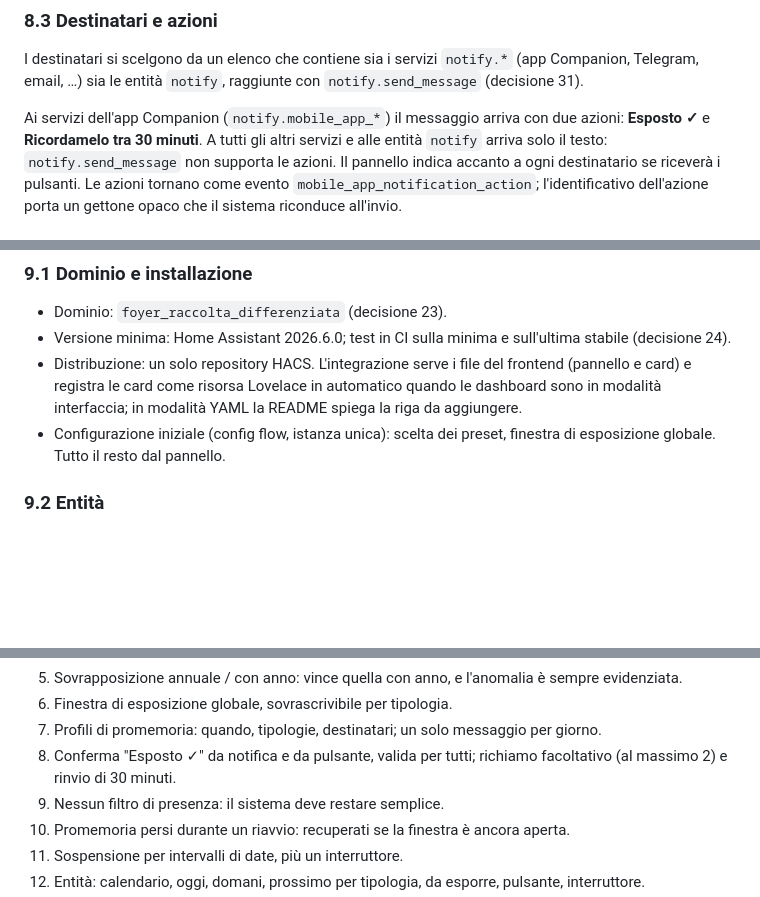
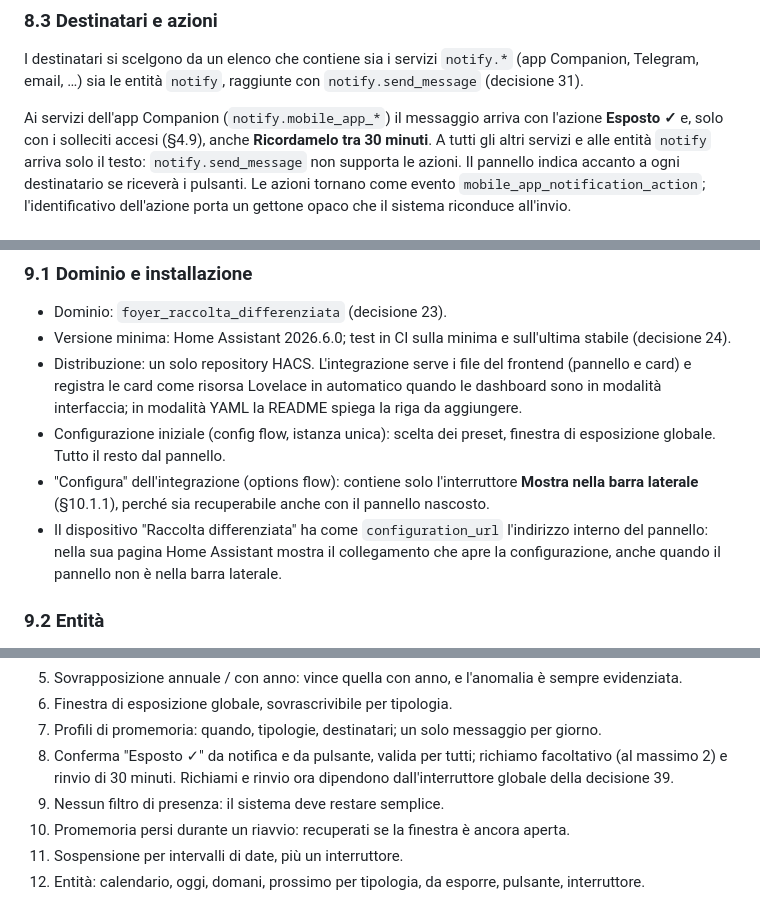
Before and after one commit to foyer-labs/Foyer-Raccolta-Differenziata, a Markdown page: docs/SPEC.md, 3 parts joined by grey strips. GitHub-like rendering; blank space fills up the shorter version.

```diff
--- a/docs/SPEC.md
+++ b/docs/SPEC.md
@@ -406,8 +431,9 @@ I destinatari si scelgono da un elenco che contiene sia i servizi `notify.*` (ap
 Companion, Telegram, email, …) sia le entità `notify`, raggiunte con `notify.send_message`
 (decisione 31).
 
-Ai servizi dell'app Companion (`notify.mobile_app_*`) il messaggio arriva con due azioni:
-**Esposto ✓** e **Ricordamelo tra 30 minuti**. A tutti gli altri servizi e alle entità
+Ai servizi dell'app Companion (`notify.mobile_app_*`) il messaggio arriva con l'azione
+**Esposto ✓** e, solo con i solleciti accesi (§4.9), anche **Ricordamelo tra 30 minuti**.
+A tutti gli altri servizi e alle entità
 `notify` arriva solo il testo: `notify.send_message` non supporta le azioni. Il pannello
 indica accanto a ogni destinatario se riceverà i pulsanti. Le azioni
 tornano come evento `mobile_app_notification_action`; l'identificativo dell'azione porta
@@ -481,6 +509,11 @@ configurazione, cambio dell'interruttore di sospensione. L'esecutore chiama i se
   aggiungere.
 - Configurazione iniziale (config flow, istanza unica): scelta dei preset, finestra di
   esposizione globale. Tutto il resto dal pannello.
+- "Configura" dell'integrazione (options flow): contiene solo l'interruttore **Mostra nella
+  barra laterale** (§10.1.1), perché sia recuperabile anche con il pannello nascosto.
+- Il dispositivo "Raccolta differenziata" ha come `configuration_url` l'indirizzo interno del
+  pannello: nella sua pagina Home Assistant mostra il collegamento che apre la
+  configurazione, anche quando il pannello non è nella barra laterale.
 
 ### 9.2 Entità
 
@@ -673,7 +725,8 @@ Decisioni del proprietario, 2026-09-25.
 6. Finestra di esposizione globale, sovrascrivibile per tipologia.
 7. Profili di promemoria: quando, tipologie, destinatari; un solo messaggio per giorno.
 8. Conferma "Esposto ✓" da notifica e da pulsante, valida per tutti; richiamo facoltativo
-   (al massimo 2) e rinvio di 30 minuti.
+   (al massimo 2) e rinvio di 30 minuti. Richiami e rinvio ora dipendono dall'interruttore
+   globale della decisione 39.
 9. Nessun filtro di presenza: il sistema deve restare semplice.
 10. Promemoria persi durante un riavvio: recuperati se la finestra è ancora aperta.
 11. Sospensione per intervalli di date, più un interruttore.
```
Also changed, not shown: other parts of docs/SPEC.md (+62 -7 lines).
